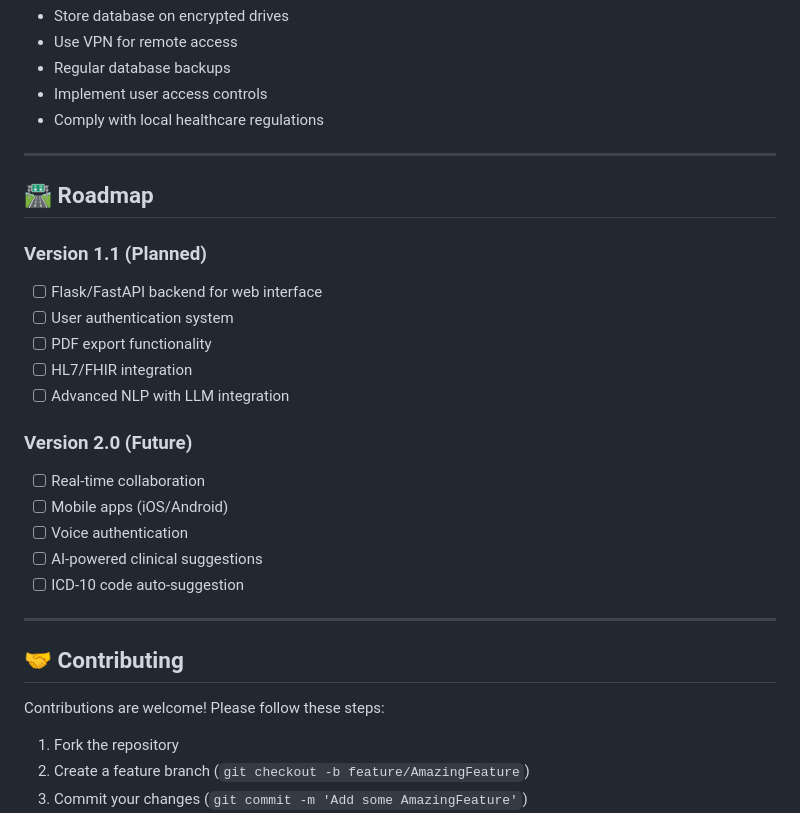
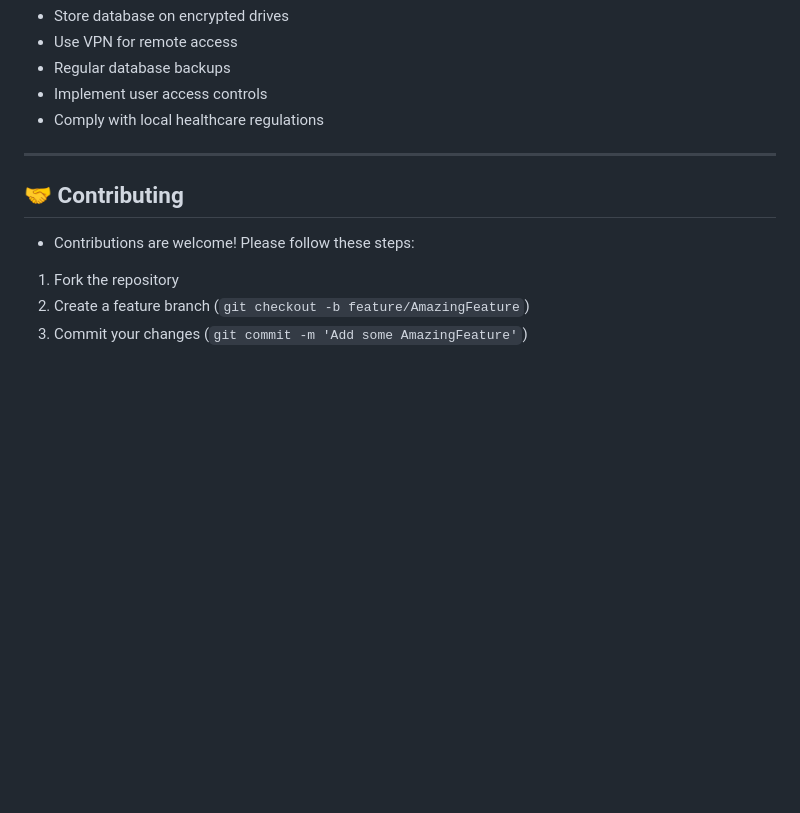
Before and after one commit to melisasvr/Medical-Note-AI-Assistant, a Markdown page: README.md, the part around the change. GitHub-like rendering; blank space fills up the shorter version.

Commit message:
Remove roadmap sections from README
Removed planned roadmap sections for versions 1.1 and 2.0 from the README.

```diff
--- a/README.md
+++ b/README.md
@@ -526,27 +526,8 @@ db.close()
 
 ---
 
-## 🛣️ Roadmap
-
-### Version 1.1 (Planned)
-- [ ] Flask/FastAPI backend for web interface
-- [ ] User authentication system
-- [ ] PDF export functionality
-- [ ] HL7/FHIR integration
-- [ ] Advanced NLP with LLM integration
-
-### Version 2.0 (Future)
-- [ ] Real-time collaboration
-- [ ] Mobile apps (iOS/Android)
-- [ ] Voice authentication
-- [ ] AI-powered clinical suggestions
-- [ ] ICD-10 code auto-suggestion
-
----
-
 ## 🤝 Contributing
-
-Contributions are welcome! Please follow these steps:
+- Contributions are welcome! Please follow these steps:
 
 1. Fork the repository
 2. Create a feature branch (`git checkout -b feature/AmazingFeature`)
```
